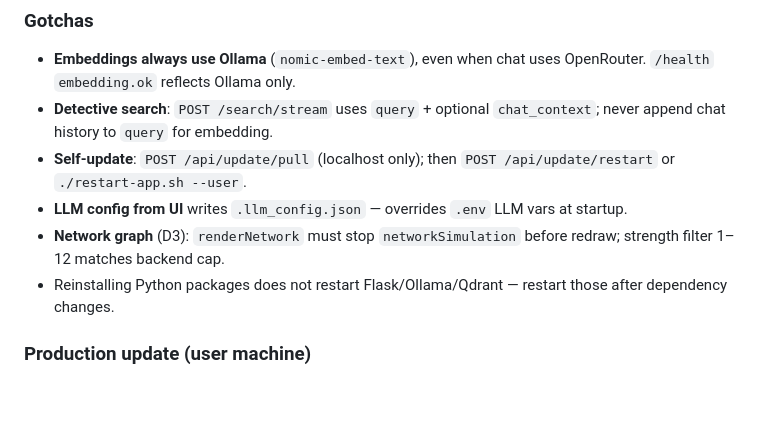
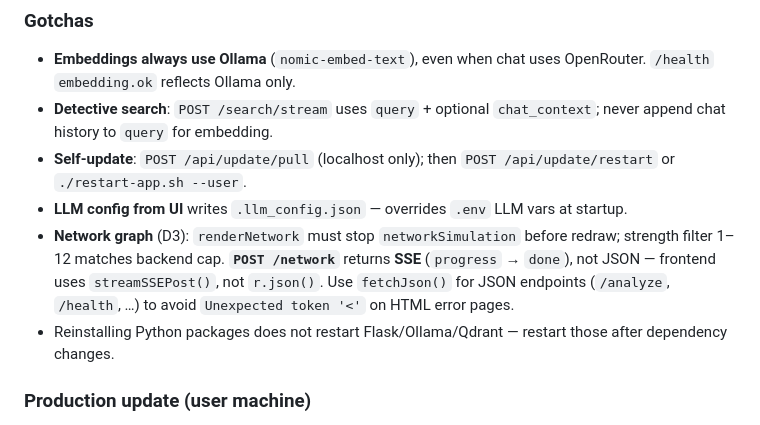
Before and after one commit to dragon15555000/AI_analiza_dokumentow, a Markdown page: AGENTS.md, the part around the change. Rendered like a GitHub page; blank space fills up the shorter version.

```diff
--- a/AGENTS.md
+++ b/AGENTS.md
@@ -74,7 +74,7 @@ No pytest/ruff in repo — use `py_compile` for sanity checks.
 - **Detective search**: `POST /search/stream` uses `query` + optional `chat_context`; never append chat history to `query` for embedding.
 - **Self-update**: `POST /api/update/pull` (localhost only); then `POST /api/update/restart` or `./restart-app.sh --user`.
 - **LLM config from UI** writes `.llm_config.json` — overrides `.env` LLM vars at startup.
-- **Network graph** (D3): `renderNetwork` must stop `networkSimulation` before redraw; strength filter 1–12 matches backend cap.
+- **Network graph** (D3): `renderNetwork` must stop `networkSimulation` before redraw; strength filter 1–12 matches backend cap. **`POST /network`** returns **SSE** (`progress` → `done`), not JSON — frontend uses `streamSSEPost()`, not `r.json()`. Use `fetchJson()` for JSON endpoints (`/analyze`, `/health`, …) to avoid `Unexpected token '<'` on HTML error pages.
 - Reinstalling Python packages does not restart Flask/Ollama/Qdrant — restart those after dependency changes.
 
 ### Production update (user machine)
```
Also changed, not shown: IMPROVEMENT_PLAN.md (+7 -1 lines), README.md (+6 -2 lines).
